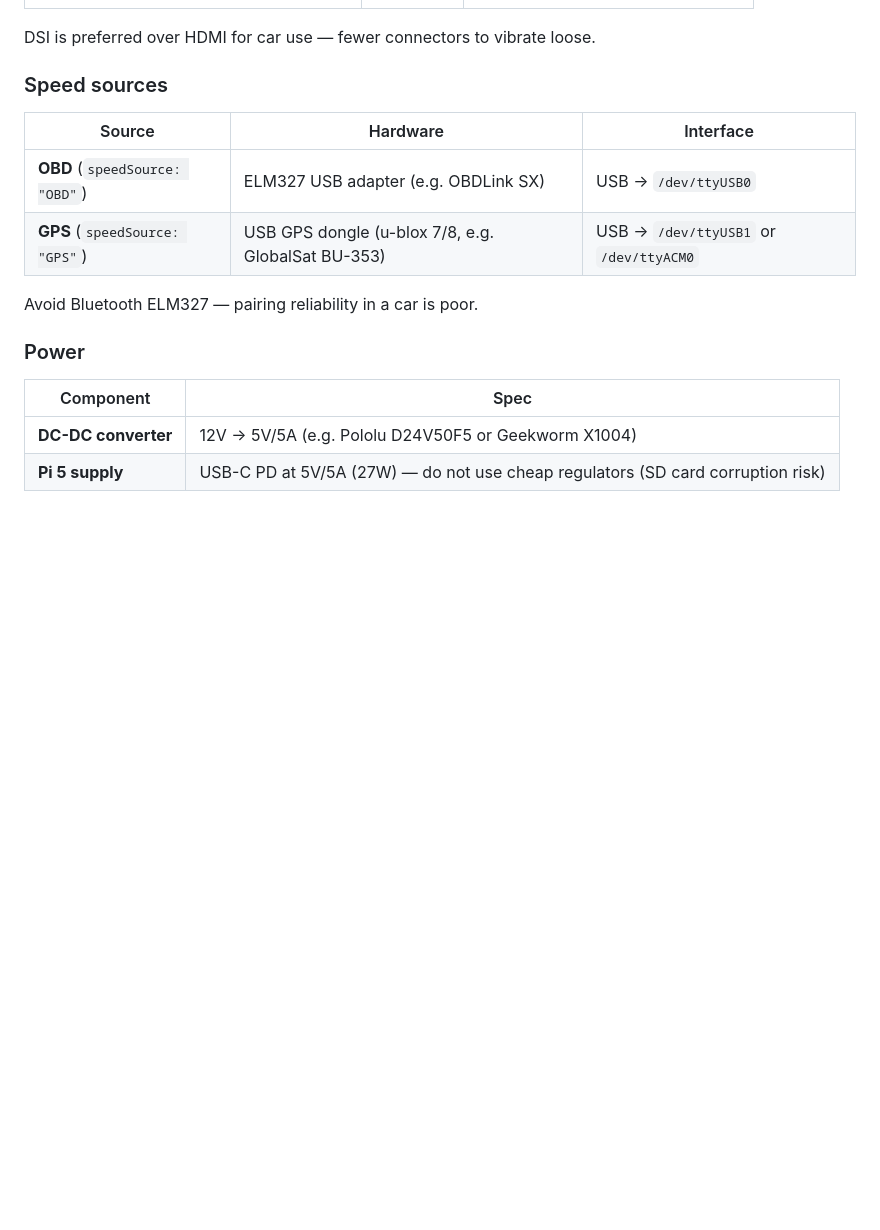
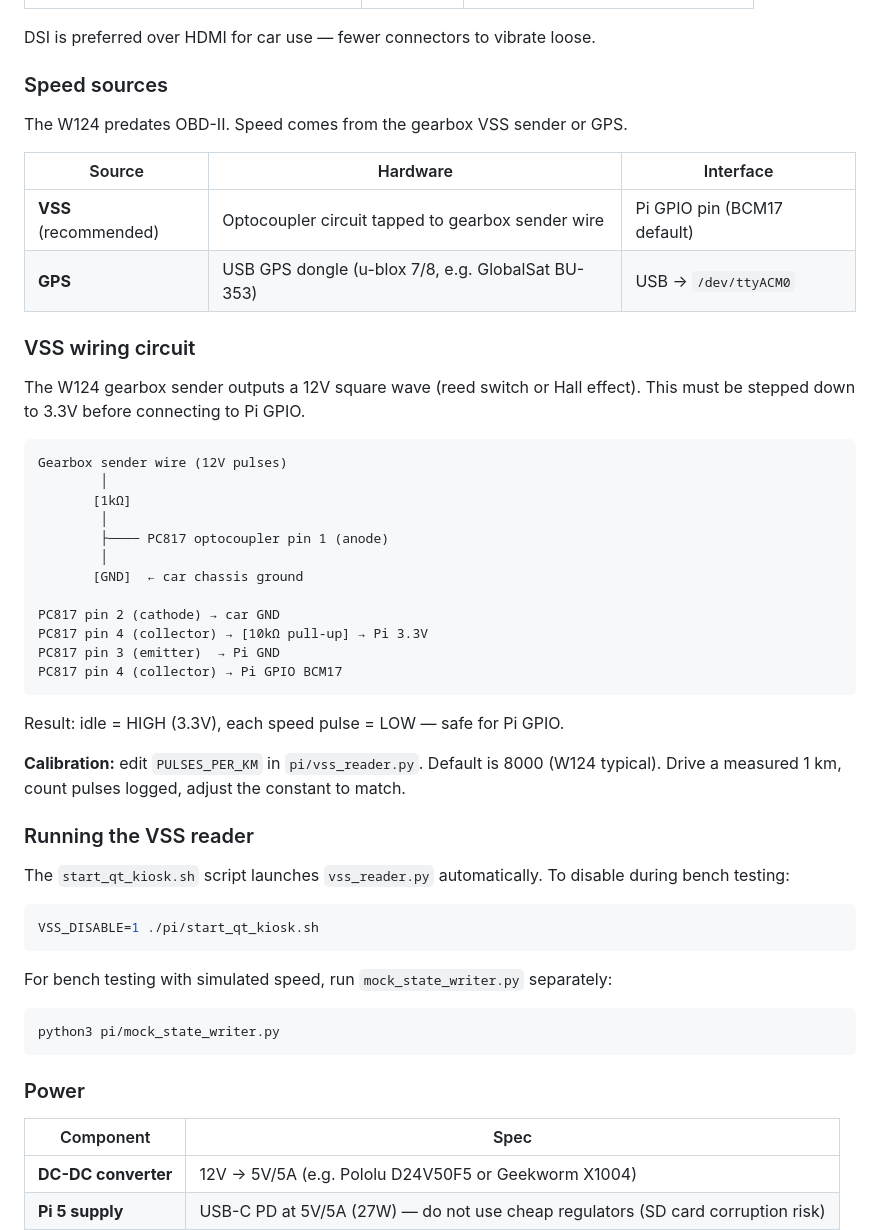
Before and after one commit to WSDOT1401/modular-adas, a Markdown page: qt_cluster/README.md, the part around the change. GitHub-like rendering; blank space fills up the shorter version.

Commit message:
Update README.md
VSS, GPS, Carplay

````diff
--- a/qt_cluster/README.md
+++ b/qt_cluster/README.md
@@ -92,12 +92,53 @@ DSI is preferred over HDMI for car use — fewer connectors to vibrate loose.
 
 ### Speed sources
 
+The W124 predates OBD-II. Speed comes from the gearbox VSS sender or GPS.
+
 | Source | Hardware | Interface |
 |---|---|---|
-| **OBD** (`speedSource: "OBD"`) | ELM327 USB adapter (e.g. OBDLink SX) | USB → `/dev/ttyUSB0` |
-| **GPS** (`speedSource: "GPS"`) | USB GPS dongle (u-blox 7/8, e.g. GlobalSat BU-353) | USB → `/dev/ttyUSB1` or `/dev/ttyACM0` |
+| **VSS** (recommended) | Optocoupler circuit tapped to gearbox sender wire | Pi GPIO pin (BCM17 default) |
+| **GPS** | USB GPS dongle (u-blox 7/8, e.g. GlobalSat BU-353) | USB → `/dev/ttyACM0` |
 
-Avoid Bluetooth ELM327 — pairing reliability in a car is poor.
+### VSS wiring circuit
+
+The W124 gearbox sender outputs a 12V square wave (reed switch or Hall effect).
+This must be stepped down to 3.3V before connecting to Pi GPIO.
+
+```
+Gearbox sender wire (12V pulses)
+        │
+       [1kΩ]
+        │
+        ├──── PC817 optocoupler pin 1 (anode)
+        │
+       [GND]  ← car chassis ground
+
+PC817 pin 2 (cathode) → car GND
+PC817 pin 4 (collector) → [10kΩ pull-up] → Pi 3.3V
+PC817 pin 3 (emitter)  → Pi GND
+PC817 pin 4 (collector) → Pi GPIO BCM17
+```
+
+Result: idle = HIGH (3.3V), each speed pulse = LOW — safe for Pi GPIO.
+
+**Calibration:** edit `PULSES_PER_KM` in `pi/vss_reader.py`.
+Default is 8000 (W124 typical). Drive a measured 1 km, count pulses logged,
+adjust the constant to match.
+
+### Running the VSS reader
+
+The `start_qt_kiosk.sh` script launches `vss_reader.py` automatically.
+To disable during bench testing:
+
+```bash
+VSS_DISABLE=1 ./pi/start_qt_kiosk.sh
+```
+
+For bench testing with simulated speed, run `mock_state_writer.py` separately:
+
+```bash
+python3 pi/mock_state_writer.py
+```
 
 ### Power
 
````
